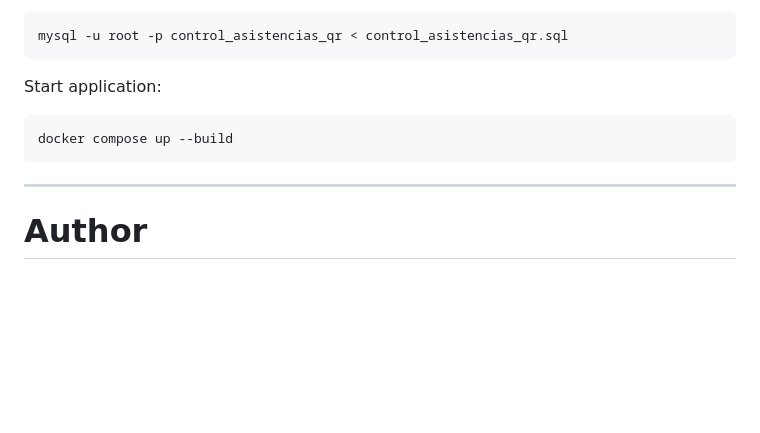
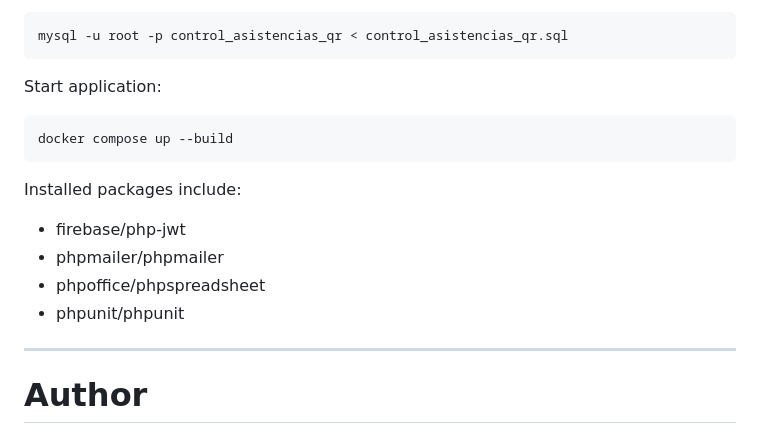
Before and after one commit to juandev-mx/QR-attendance-system-professional, a Markdown page: README.md, the part around the change. Rendered like a GitHub page; blank space fills up the shorter version.

Commit message:
Update README with installed packages list

````diff
--- a/README.md
+++ b/README.md
@@ -479,6 +479,13 @@ Start application:
 docker compose up --build
 ```
 
+Installed packages include:
+
+- firebase/php-jwt
+- phpmailer/phpmailer
+- phpoffice/phpspreadsheet
+- phpunit/phpunit
+
 ---
 
 # Author
````
